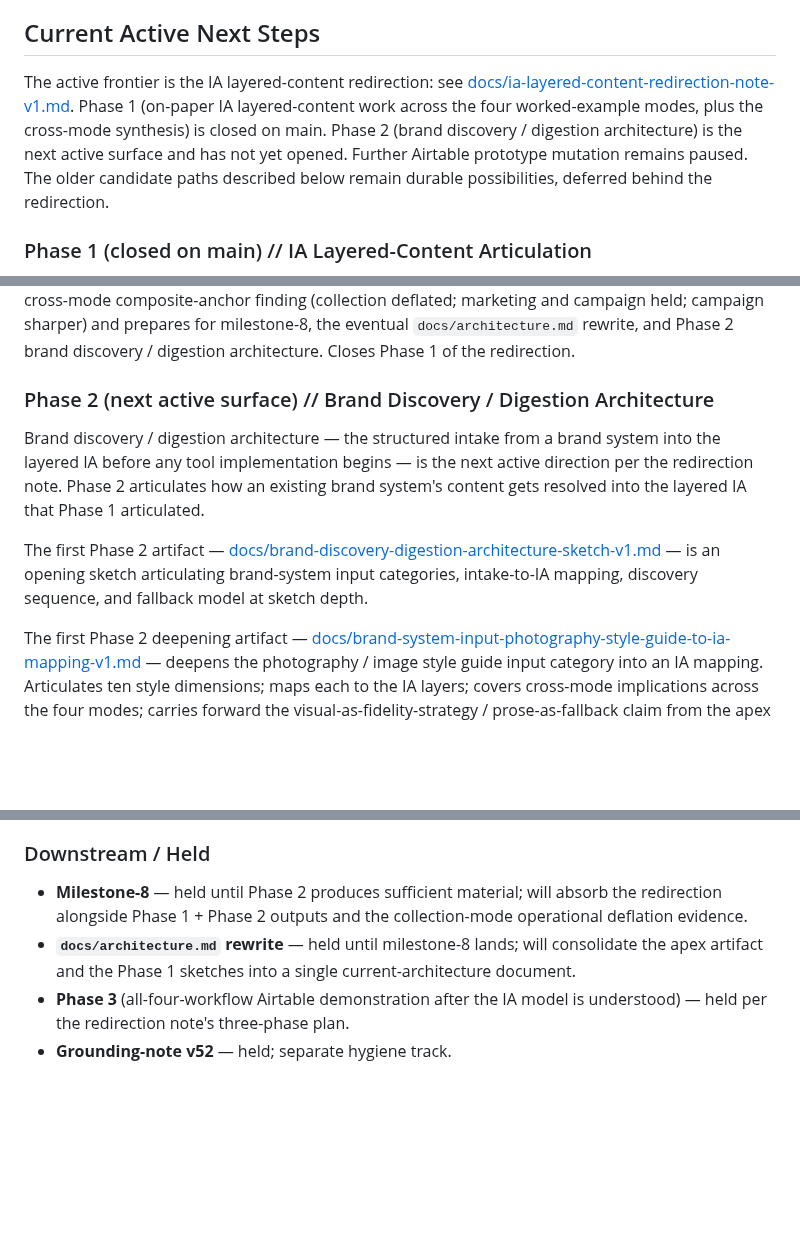
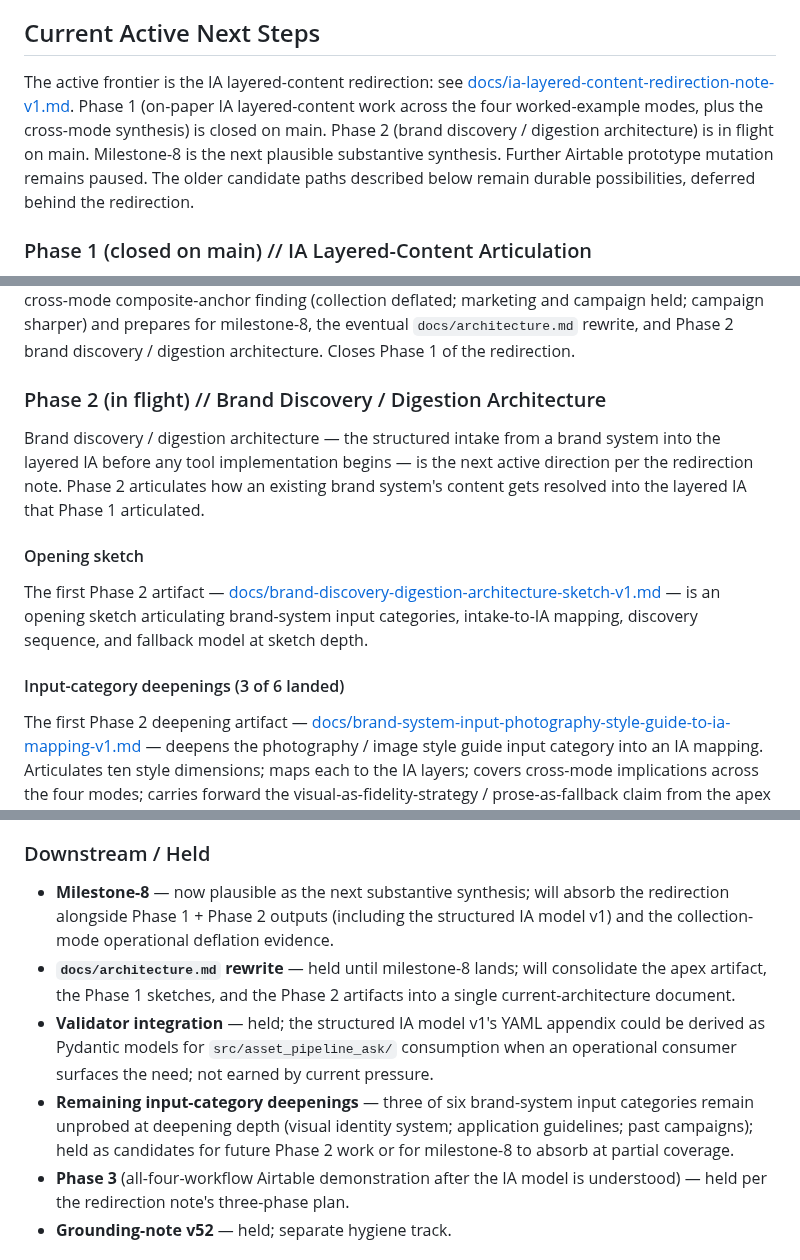
Before and after one commit to apexSolarKiss/asset-pipeline-ASK, a Markdown page: docs/index.md, 3 parts joined by grey strips. Drawn GitHub-style; blank space fills up the shorter version.

Commit message:
docs: clarify Phase 2 progress in index (#214)
Clarifies the docs/index.md "Current Active Next Steps" section after
Phase 2 reached structured IA model v1 on main.

Updates the orientation paragraph: Phase 2 is in flight on main;
milestone-8 is now plausible as the next substantive synthesis.
Phase 2 subheader updated from "next active surface" to "in flight".

Groups the seven Phase 2 routing entries under four sub-subheaders for
skim-readability:
- Opening sketch
- Input-category deepenings (3 of 6 landed)
- Fallback pressure
- Structured form

All seven existing routing paragraphs preserved verbatim.

Refreshes Downstream / Held section: milestone-8 reframed as plausible;
architecture.md rewrite reference updated to include Phase 2 artifacts;
validator integration added as new held item; remaining three input-
category deepenings (visual identity system; application guidelines;
past campaigns) added as new held item.

No new docs, no architecture rewrite, no milestone synthesis, no
grounding-note update, no Airtable mutation, no validator integration,
no Phase 2 artifact. Single file modified within "Current Active Next
Steps" section only.

Co-authored-by: Claude Opus 4.7 <noreply@anthropic.com>

```diff
--- a/docs/index.md
+++ b/docs/index.md
@@ -290,7 +290,7 @@ Superseded foundational docs are retained as evidence of project evolution; do n
 
 ## Current Active Next Steps
 
-The active frontier is the IA layered-content redirection: see [docs/ia-layered-content-redirection-note-v1.md](ia-layered-content-redirection-note-v1.md). Phase 1 (on-paper IA layered-content work across the four worked-example modes, plus the cross-mode synthesis) is closed on main. Phase 2 (brand discovery / digestion architecture) is the next active surface and has not yet opened. Further Airtable prototype mutation remains paused. The older candidate paths described below remain durable possibilities, deferred behind the redirection.
+The active frontier is the IA layered-content redirection: see [docs/ia-layered-content-redirection-note-v1.md](ia-layered-content-redirection-note-v1.md). Phase 1 (on-paper IA layered-content work across the four worked-example modes, plus the cross-mode synthesis) is closed on main. Phase 2 (brand discovery / digestion architecture) is in flight on main. Milestone-8 is the next plausible substantive synthesis. Further Airtable prototype mutation remains paused. The older candidate paths described below remain durable possibilities, deferred behind the redirection.
 
 ### Phase 1 (closed on main) // IA Layered-Content Articulation
 
@@ -304,11 +304,15 @@ The fourth and final Phase 1 mode sketch — [docs/ia-layered-content-sketch-cam
 
 The Phase 1 cross-mode synthesis — [docs/ia-layered-content-cross-mode-synthesis-v1.md](ia-layered-content-cross-mode-synthesis-v1.md) — compares the four mode sketches against each other. Identifies stable shared layers, mode-specific layers, and a carrier-status matrix distinguishing prose-carried, structurally explicit, structurally suggested but not earned, operationally deflated, and operationally untested content. Surfaces the cross-mode composite-anchor finding (collection deflated; marketing and campaign held; campaign sharper) and prepares for milestone-8, the eventual `docs/architecture.md` rewrite, and Phase 2 brand discovery / digestion architecture. Closes Phase 1 of the redirection.
 
-### Phase 2 (next active surface) // Brand Discovery / Digestion Architecture
+### Phase 2 (in flight) // Brand Discovery / Digestion Architecture
 
 Brand discovery / digestion architecture — the structured intake from a brand system into the layered IA before any tool implementation begins — is the next active direction per the redirection note. Phase 2 articulates how an existing brand system's content gets resolved into the layered IA that Phase 1 articulated.
 
+#### Opening sketch
+
 The first Phase 2 artifact — [docs/brand-discovery-digestion-architecture-sketch-v1.md](brand-discovery-digestion-architecture-sketch-v1.md) — is an opening sketch articulating brand-system input categories, intake-to-IA mapping, discovery sequence, and fallback model at sketch depth.
+
+#### Input-category deepenings (3 of 6 landed)
 
 The first Phase 2 deepening artifact — [docs/brand-system-input-photography-style-guide-to-ia-mapping-v1.md](brand-system-input-photography-style-guide-to-ia-mapping-v1.md) — deepens the photography / image style guide input category into an IA mapping. Articulates ten style dimensions; maps each to the IA layers; covers cross-mode implications across the four modes; carries forward the visual-as-fidelity-strategy / prose-as-fallback claim from the apex aesthetic-layering pass for prose-vs-asset-library conflict handling.
 
@@ -324,8 +332,10 @@ The structured IA model v1 — [docs/structured-ia-model-v1.md](structured-ia-mo
 
 ### Downstream / Held
 
-- **Milestone-8** — held until Phase 2 produces sufficient material; will absorb the redirection alongside Phase 1 + Phase 2 outputs and the collection-mode operational deflation evidence.
-- **`docs/architecture.md` rewrite** — held until milestone-8 lands; will consolidate the apex artifact and the Phase 1 sketches into a single current-architecture document.
+- **Milestone-8** — now plausible as the next substantive synthesis; will absorb the redirection alongside Phase 1 + Phase 2 outputs (including the structured IA model v1) and the collection-mode operational deflation evidence.
+- **`docs/architecture.md` rewrite** — held until milestone-8 lands; will consolidate the apex artifact, the Phase 1 sketches, and the Phase 2 artifacts into a single current-architecture document.
+- **Validator integration** — held; the structured IA model v1's YAML appendix could be derived as Pydantic models for `src/asset_pipeline_ask/` consumption when an operational consumer surfaces the need; not earned by current pressure.
+- **Remaining input-category deepenings** — three of six brand-system input categories remain unprobed at deepening depth (visual identity system; application guidelines; past campaigns); held as candidates for future Phase 2 work or for milestone-8 to absorb at partial coverage.
 - **Phase 3** (all-four-workflow Airtable demonstration after the IA model is understood) — held per the redirection note's three-phase plan.
 - **Grounding-note v52** — held; separate hygiene track.
 
```
Also changed, not shown: other parts of docs/index.md (+4 -0 lines).
